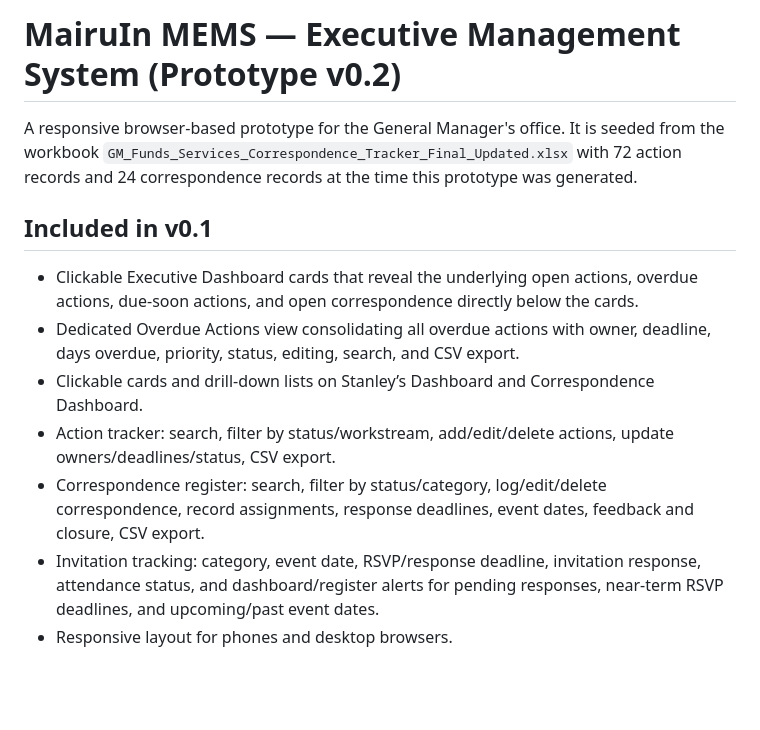
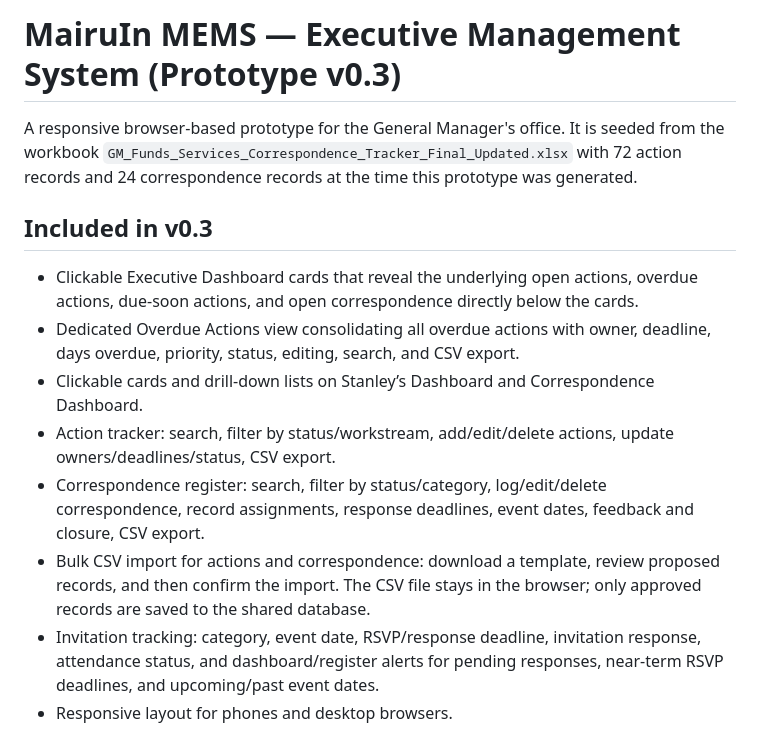
Before and after one commit to fredmairu/MAIRU-MEMS, a Markdown page: MairuIn_MEMS_Prototype/README.md, the part around the change. Rendered like a GitHub page; blank space fills up the shorter version.

Commit message:
Update README for MEMS v0.3 bulk import

```diff
--- a/MairuIn_MEMS_Prototype/README.md
+++ b/MairuIn_MEMS_Prototype/README.md
@@ -1,13 +1,14 @@
-# MairuIn MEMS — Executive Management System (Prototype v0.2)
+# MairuIn MEMS — Executive Management System (Prototype v0.3)
 
 A responsive browser-based prototype for the General Manager's office. It is seeded from the workbook `GM_Funds_Services_Correspondence_Tracker_Final_Updated.xlsx` with 72 action records and 24 correspondence records at the time this prototype was generated.
 
-## Included in v0.1
+## Included in v0.3
 - Clickable Executive Dashboard cards that reveal the underlying open actions, overdue actions, due-soon actions, and open correspondence directly below the cards.
 - Dedicated Overdue Actions view consolidating all overdue actions with owner, deadline, days overdue, priority, status, editing, search, and CSV export.
 - Clickable cards and drill-down lists on Stanley’s Dashboard and Correspondence Dashboard.
 - Action tracker: search, filter by status/workstream, add/edit/delete actions, update owners/deadlines/status, CSV export.
 - Correspondence register: search, filter by status/category, log/edit/delete correspondence, record assignments, response deadlines, event dates, feedback and closure, CSV export.
+- Bulk CSV import for actions and correspondence: download a template, review proposed records, and then confirm the import. The CSV file stays in the browser; only approved records are saved to the shared database.
 - Invitation tracking: category, event date, RSVP/response deadline, invitation response, attendance status, and dashboard/register alerts for pending responses, near-term RSVP deadlines, and upcoming/past event dates.
 - Responsive layout for phones and desktop browsers.
 - Local demo mode saves changes in this browser using `localStorage`.
```
